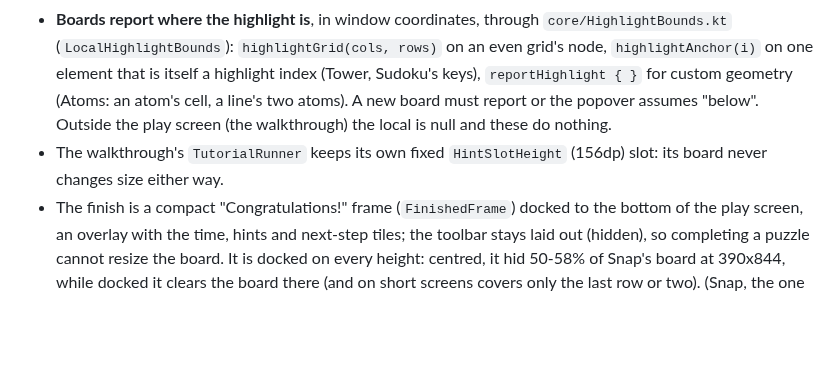
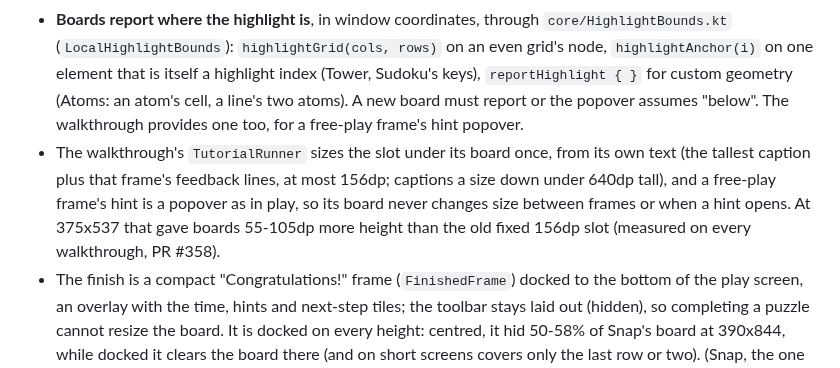
Before and after one commit to joebywan/daybook, a Markdown page: docs/TEACHING.md, the part around the change. GitHub-like rendering; blank space fills up the shorter version.

Commit message:
Walkthrough slot: per-frame feedback lines, smaller caption on short windows; docs

```diff
--- a/docs/TEACHING.md
+++ b/docs/TEACHING.md
@@ -56,10 +56,11 @@ each puzzle has a `<Name>Teacher.kt` except Snap and Pointers, whose teaching is
   (`LocalHighlightBounds`): `highlightGrid(cols, rows)` on an even grid's node, `highlightAnchor(i)`
   on one element that is itself a highlight index (Tower, Sudoku's keys), `reportHighlight { }` for
   custom geometry (Atoms: an atom's cell, a line's two atoms). A new board must report or the
-  popover assumes "below". Outside the play screen (the walkthrough) the local is null and these
-  do nothing.
-- The walkthrough's `TutorialRunner` keeps its own fixed `HintSlotHeight` (156dp) slot: its board
-  never changes size either way.
+  popover assumes "below". The walkthrough provides one too, for a free-play frame's hint popover.
+- The walkthrough's `TutorialRunner` sizes the slot under its board once, from its own text (the tallest caption plus
+  that frame's feedback lines, at most 156dp; captions a size down under 640dp tall), and a free-play frame's hint is a
+  popover as in play, so its board never changes size between frames or when a hint opens. At 375x537 that gave
+  boards 55-105dp more height than the old fixed 156dp slot (measured on every walkthrough, PR #358).
 - The finish is a compact "Congratulations!" frame (`FinishedFrame`) docked to the bottom of the play screen, an
   overlay with the time, hints and next-step tiles; the toolbar stays laid out (hidden), so
   completing a puzzle cannot resize the board. It is docked on every height: centred, it hid 50-58% of
```
Also changed, not shown: docs/PUZZLE_STANDARDS.md (+3 -1 lines).
